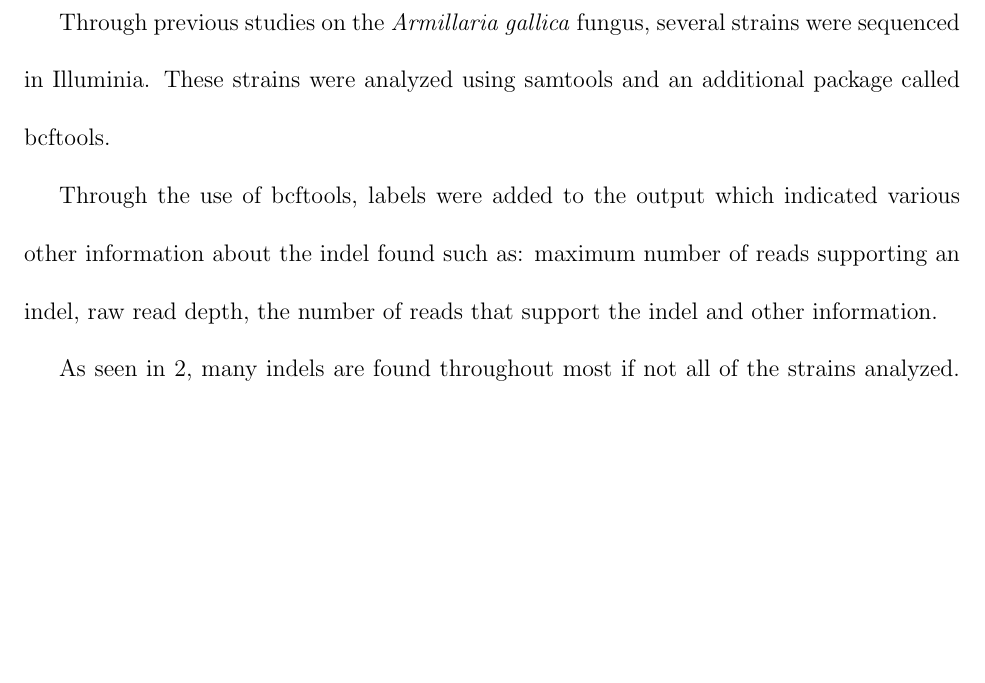
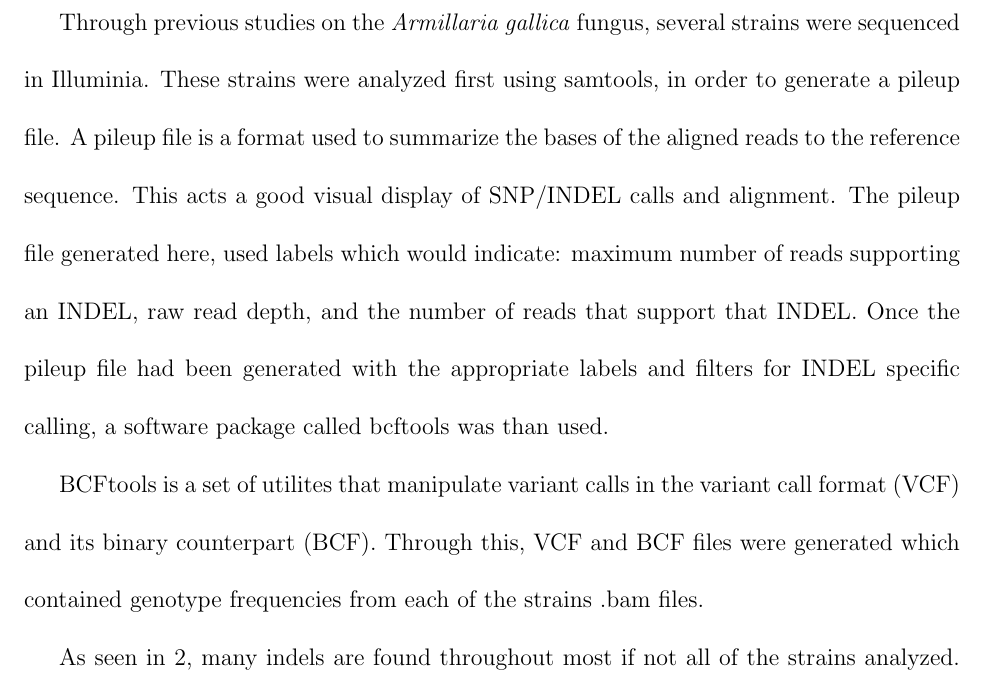
Before and after one commit to ThomasBujaki/Armillaria_gallica_gene_analysis_tools, a LaTeX document (Reporting_documents/main.tex, which reads Reporting_documents/Document_Sections/armg_indels.tex): part of page 17 of 23, cut so that both start at the same text, the shorter picture padded with empty space. Compiled offline with pdfLaTeX; a missing bibliography style is replaced by a similar one.

Commit message:
updating indel analysis

```diff
--- a/Reporting_documents/Document_Sections/armg_indels.tex
+++ b/Reporting_documents/Document_Sections/armg_indels.tex
@@ -3,9 +3,9 @@
 \begin{document}
 \textbf{Indels in \textit{Armillaria gallica}}
 
-Through previous studies on the \textit{Armillaria gallica} fungus, several strains were sequenced in Illuminia. These strains were analyzed using samtools and an additional package called bcftools.
+Through previous studies on the \textit{Armillaria gallica} fungus, several strains were sequenced in Illuminia. These strains were analyzed first using samtools, in order to generate a pileup file. A pileup file is a format used to summarize the bases of the aligned reads to the reference sequence. This acts a good visual display of SNP/INDEL calls and alignment. The pileup file generated here, used labels which would indicate: maximum number of reads supporting an INDEL, raw read depth, and the number of reads that support that INDEL. Once the pileup file had been generated with the appropriate labels and filters for INDEL specific calling, a software package called bcftools was than used.
 
-Through the use of bcftools, labels were added to the output which indicated various other information about the indel found such as: maximum number of reads supporting an indel, raw read depth, the number of reads that support the indel and other information.
+BCFtools is a set of utilites that manipulate variant calls in the variant call format (VCF) and its binary counterpart (BCF). Through this, VCF and BCF files were generated which contained genotype frequencies from each of the strains .bam files.
 
 As seen in \ref{tab:sum_indel}, many indels are found throughout most if not all of the strains analyzed. The summary table only shows the first three indels found within the each strain, however throughout the data, this is a repeated pattern. Indels are shown to be shared amongst the strains.
 
```
